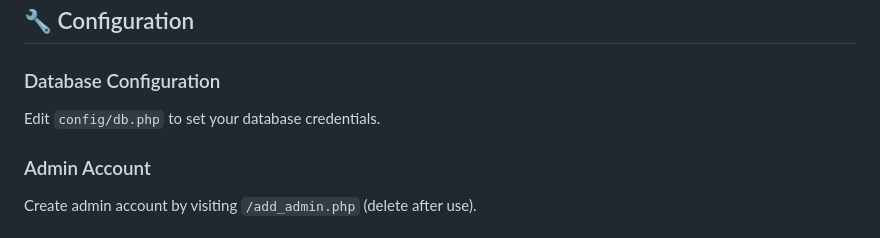
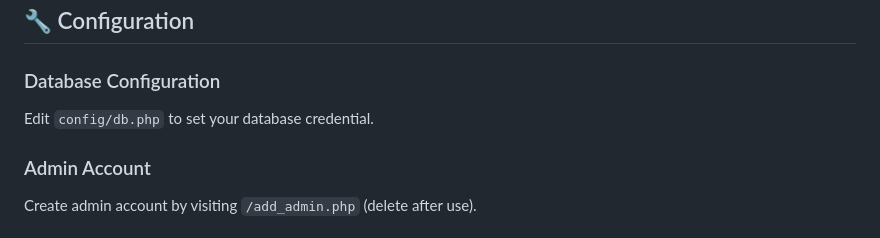
Before and after one commit to ezedin56/HUSUEMS, a Markdown page: README.md, the part around the change. Rendered like a GitHub page.

```diff
--- a/README.md
+++ b/README.md
@@ -130,7 +130,7 @@ HUSUEMS/
 ## 🔧 Configuration
 
 ### Database Configuration
-Edit `config/db.php` to set your database credentials.
+Edit `config/db.php` to set your database credential.
 
 ### Admin Account
 Create admin account by visiting `/add_admin.php` (delete after use).
```
